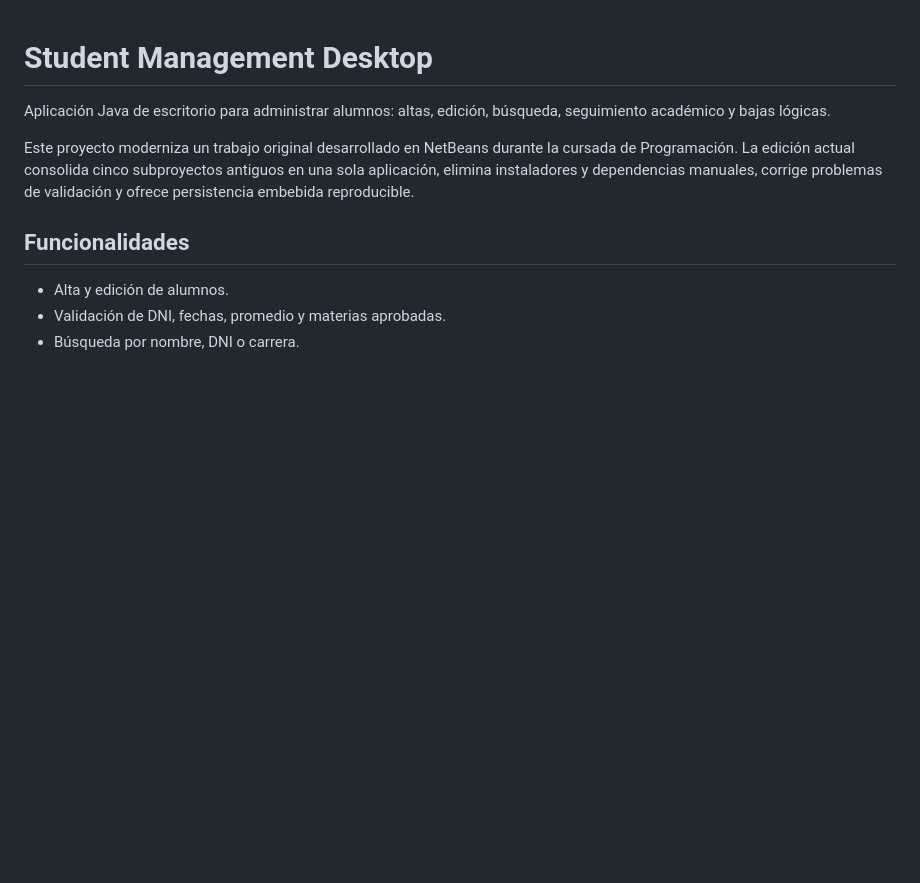
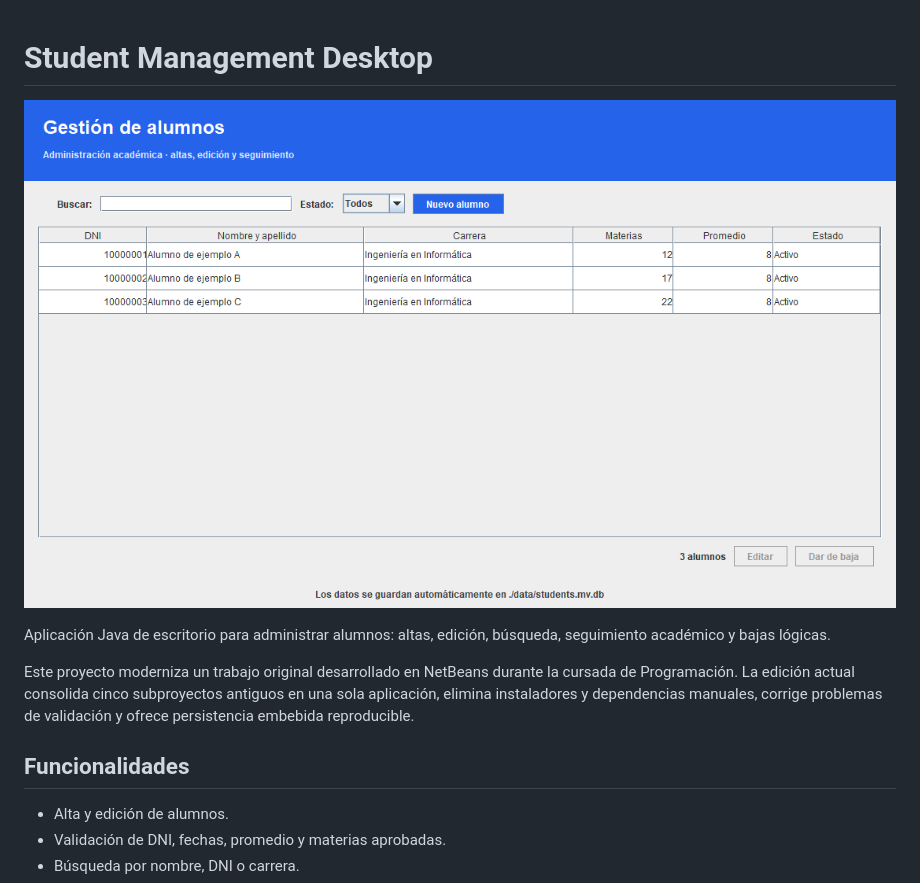
Before and after one commit to FedePucci1/student-management-desktop, a Markdown page: README.md, the part around the change. Rendered like a GitHub page; pictures changed too: docs/demo.png (added); blank space fills up the shorter version.

```diff
--- a/README.md
+++ b/README.md
@@ -1,4 +1,6 @@
 # Student Management Desktop
+
+![Vista de la aplicación con datos ficticios](docs/demo.png)
 
 Aplicación Java de escritorio para administrar alumnos: altas, edición, búsqueda, seguimiento académico y bajas lógicas.
 
```
Also changed, not shown: docs/validation.md (added, +14 -0 lines), 1 other file.
